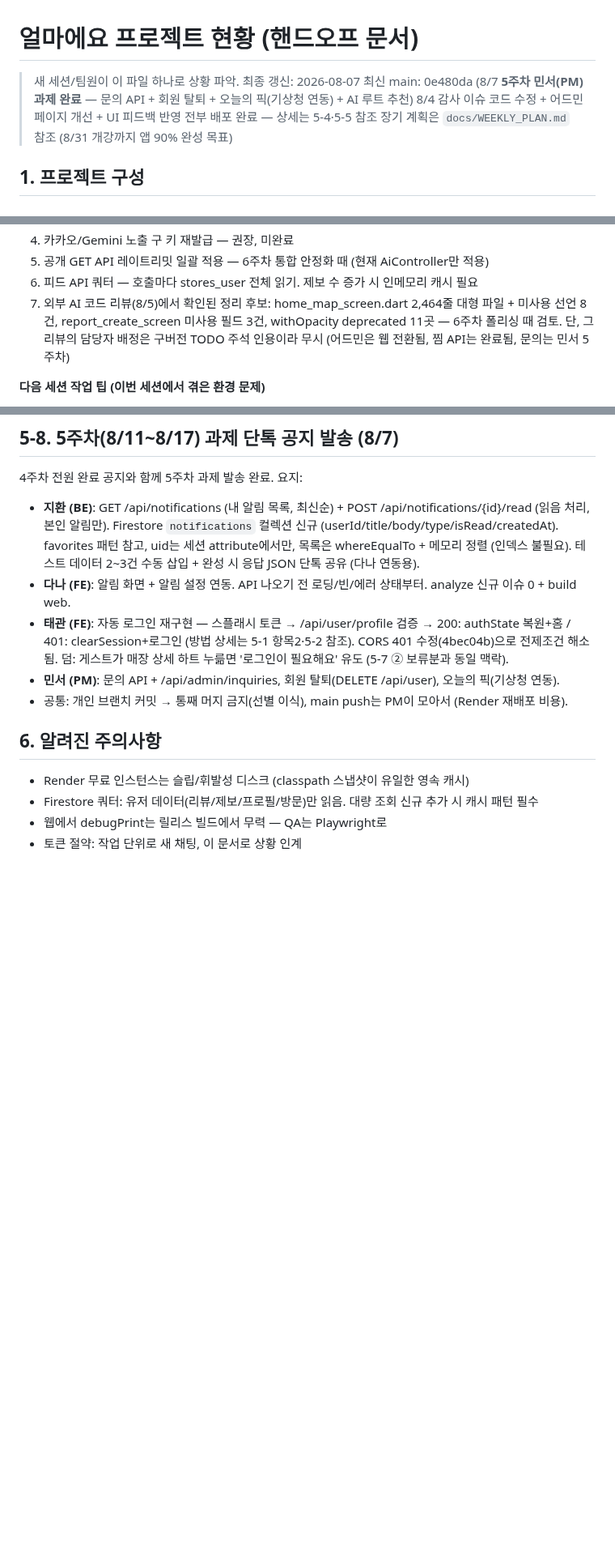
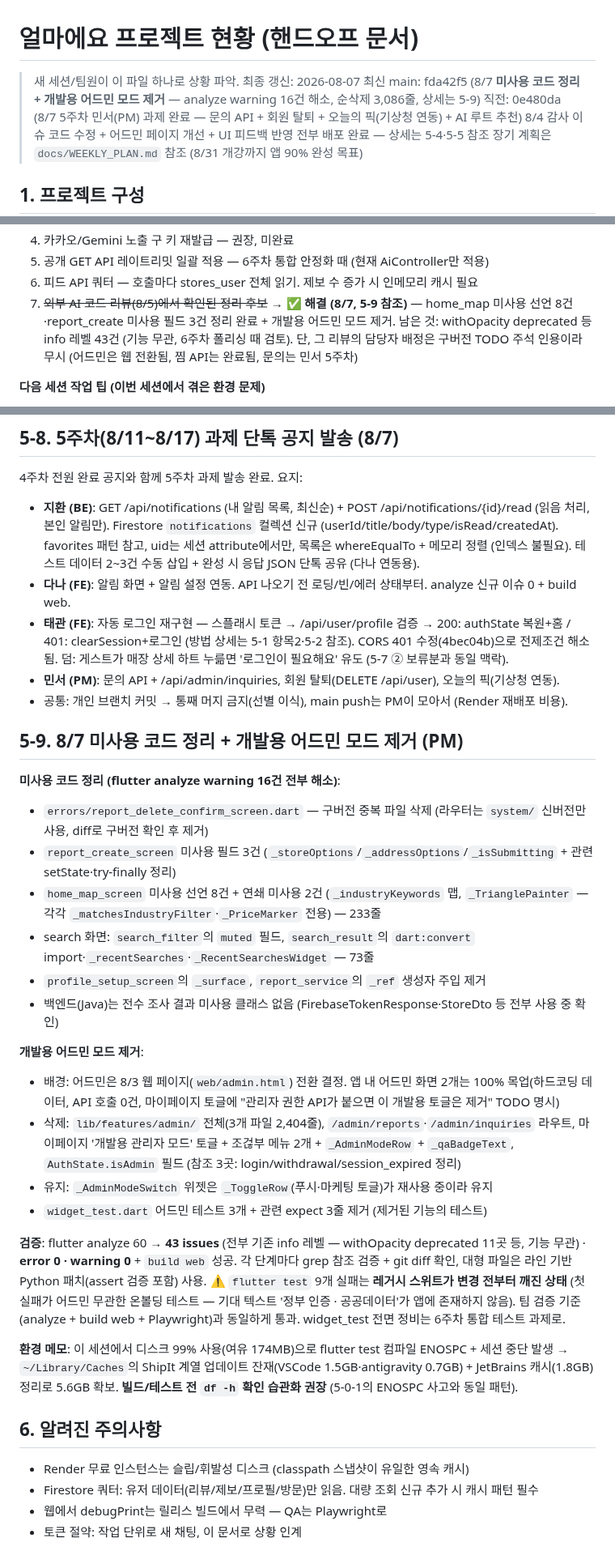
Before and after one commit to Minseo033/howmuch, a Markdown page: docs/PROJECT_STATUS.md, 3 parts joined by grey strips. Shown at 81% size. GitHub-like rendering; blank space fills up the shorter version.

Commit message:
docs: 미사용 코드 정리 + 어드민 모드 제거 기록 (fda42f5, 5-9 섹션)

```diff
--- a/docs/PROJECT_STATUS.md
+++ b/docs/PROJECT_STATUS.md
@@ -1,7 +1,8 @@
 # 얼마에요 프로젝트 현황 (핸드오프 문서)
 
 > 새 세션/팀원이 이 파일 하나로 상황 파악. 최종 갱신: 2026-08-07
-> 최신 main: 0e480da (8/7 **5주차 민서(PM) 과제 완료** — 문의 API + 회원 탈퇴 + 오늘의 픽(기상청 연동) + AI 루트 추천)
+> 최신 main: fda42f5 (8/7 **미사용 코드 정리 + 개발용 어드민 모드 제거** — analyze warning 16건 해소, 순삭제 3,086줄, 상세는 5-9)
+> 직전: 0e480da (8/7 5주차 민서(PM) 과제 완료 — 문의 API + 회원 탈퇴 + 오늘의 픽(기상청 연동) + AI 루트 추천)
 > 8/4 감사 이슈 코드 수정 + 어드민 페이지 개선 + UI 피드백 반영 전부 배포 완료 — 상세는 5-4·5-5 참조
 > 장기 계획은 `docs/WEEKLY_PLAN.md` 참조 (8/31 개강까지 앱 90% 완성 목표)
 
@@ -185,7 +186,7 @@
 4. 카카오/Gemini 노출 구 키 재발급 — 권장, 미완료
 5. 공개 GET API 레이트리밋 일괄 적용 — 6주차 통합 안정화 때 (현재 AiController만 적용)
 6. 피드 API 쿼터 — 호출마다 stores_user 전체 읽기. 제보 수 증가 시 인메모리 캐시 필요
-7. 외부 AI 코드 리뷰(8/5)에서 확인된 정리 후보: home_map_screen.dart 2,464줄 대형 파일 + 미사용 선언 8건, report_create_screen 미사용 필드 3건, withOpacity deprecated 11곳 — 6주차 폴리싱 때 검토. 단, 그 리뷰의 담당자 배정은 구버전 TODO 주석 인용이라 무시 (어드민은 웹 전환됨, 찜 API는 완료됨, 문의는 민서 5주차)
+7. ~~외부 AI 코드 리뷰(8/5)에서 확인된 정리 후보~~ → ✅ **해결 (8/7, 5-9 참조)** — home_map 미사용 선언 8건·report_create 미사용 필드 3건 정리 완료 + 개발용 어드민 모드 제거. 남은 것: withOpacity deprecated 등 info 레벨 43건 (기능 무관, 6주차 폴리싱 때 검토). 단, 그 리뷰의 담당자 배정은 구버전 TODO 주석 인용이라 무시 (어드민은 웹 전환됨, 찜 API는 완료됨, 문의는 민서 5주차)
 
 **다음 세션 작업 팁 (이번 세션에서 겪은 환경 문제)**
 - 터미널 명령은 1초 이내로 짧게. 오래 걸리는 작업(빌드/QA/배포 대기)은 `> /tmp/xxx.log 2>&1 &` 백그라운드 실행 후 `sleep 30 && tail` 폴링으로 확인 — foreground sleep 300 같은 긴 대기 명령이 세션 중단 원인이었음
@@ -212,6 +213,26 @@
 - **민서 (PM)**: 문의 API + /api/admin/inquiries, 회원 탈퇴(DELETE /api/user), 오늘의 픽(기상청 연동).
 - 공통: 개인 브랜치 커밋 → 통째 머지 금지(선별 이식), main push는 PM이 모아서 (Render 재배포 비용).
 
+## 5-9. 8/7 미사용 코드 정리 + 개발용 어드민 모드 제거 (PM)
+
+**미사용 코드 정리 (flutter analyze warning 16건 전부 해소)**:
+- `errors/report_delete_confirm_screen.dart` — 구버전 중복 파일 삭제 (라우터는 `system/` 신버전만 사용, diff로 구버전 확인 후 제거)
+- `report_create_screen` 미사용 필드 3건 (`_storeOptions`/`_addressOptions`/`_isSubmitting` + 관련 setState·try-finally 정리)
+- `home_map_screen` 미사용 선언 8건 + 연쇄 미사용 2건 (`_industryKeywords` 맵, `_TrianglePainter` — 각각 `_matchesIndustryFilter`·`_PriceMarker` 전용) — 233줄
+- search 화면: `search_filter`의 `muted` 필드, `search_result`의 `dart:convert` import·`_recentSearches`·`_RecentSearchesWidget` — 73줄
+- `profile_setup_screen`의 `_surface`, `report_service`의 `_ref` 생성자 주입 제거
+- 백엔드(Java)는 전수 조사 결과 미사용 클래스 없음 (FirebaseTokenResponse·StoreDto 등 전부 사용 중 확인)
+
+**개발용 어드민 모드 제거**:
+- 배경: 어드민은 8/3 웹 페이지(`web/admin.html`) 전환 결정. 앱 내 어드민 화면 2개는 100% 목업(하드코딩 데이터, API 호출 0건, 마이페이지 토글에 "관리자 권한 API가 붙으면 이 개발용 토글은 제거" TODO 명시)
+- 삭제: `lib/features/admin/` 전체(3개 파일 2,404줄), `/admin/reports`·`/admin/inquiries` 라우트, 마이페이지 '개발용 관리자 모드' 토글 + 조걶부 메뉴 2개 + `_AdminModeRow` + `_qaBadgeText`, `AuthState.isAdmin` 필드 (참조 3곳: login/withdrawal/session_expired 정리)
+- 유지: `_AdminModeSwitch` 위젯은 `_ToggleRow`(푸시·마케팅 토글)가 재사용 중이라 유지
+- `widget_test.dart` 어드민 테스트 3개 + 관련 expect 3줄 제거 (제거된 기능의 테스트)
+
+**검증**: flutter analyze 60 → **43 issues** (전부 기존 info 레벨 — withOpacity deprecated 11곳 등, 기능 무관) · **error 0 · warning 0** + `build web` 성공. 각 단계마다 grep 참조 검증 + git diff 확인, 대형 파일은 라인 기반 Python 패치(assert 검증 포함) 사용. ⚠️ `flutter test` 9개 실패는 **레거시 스위트가 변경 전부터 깨진 상태** (첫 실패가 어드민 무관한 온볼딩 테스트 — 기대 텍스트 '정부 인증 · 공공데이터'가 앱에 존재하지 않음). 팀 검증 기준(analyze + build web + Playwright)과 동일하게 통과. widget_test 전면 정비는 6주차 통합 테스트 과제로.
+
+**환경 메모**: 이 세션에서 디스크 99% 사용(여유 174MB)으로 flutter test 컴파일 ENOSPC + 세션 중단 발생 → `~/Library/Caches`의 ShipIt 계열 업데이트 잔재(VSCode 1.5GB·antigravity 0.7GB) + JetBrains 캐시(1.8GB) 정리로 5.6GB 확보. **빌드/테스트 전 `df -h` 확인 습관화 권장** (5-0-1의 ENOSPC 사고와 동일 패턴).
+
 ## 6. 알려진 주의사항
 - Render 무료 인스턴스는 슬립/휘발성 디스크 (classpath 스냅샷이 유일한 영속 캐시)
 - Firestore 쿼터: 유저 데이터(리뷰/제보/프로필/방문)만 읽음. 대량 조회 신규 추가 시 캐시 패턴 필수
```
